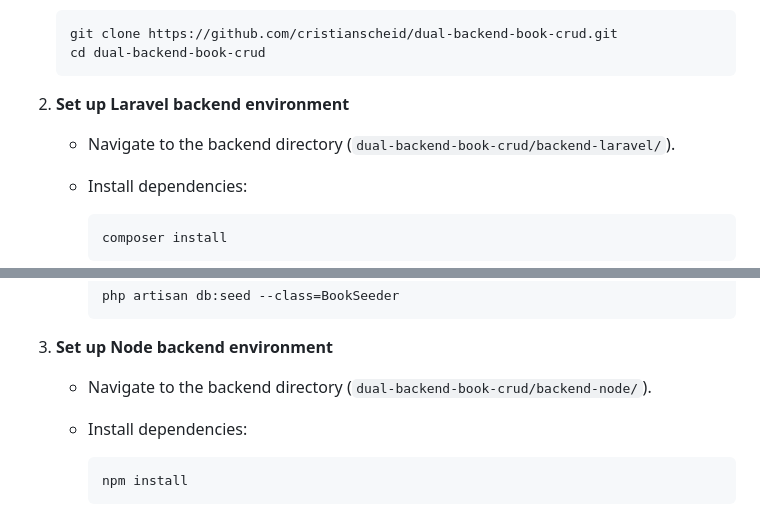
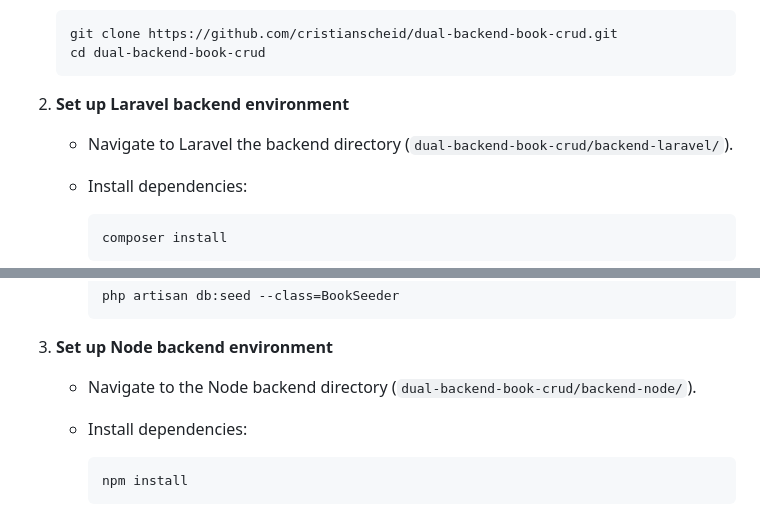
Before and after one commit to cristianscheid/dual-backend-book-crud, a Markdown page: README.md, 2 parts joined by grey strips. Rendered like a GitHub page.

````diff
--- a/README.md
+++ b/README.md
@@ -39,7 +39,7 @@ To get started with this project, follow the steps below:
 
 2. **Set up Laravel backend environment**
 
-   - Navigate to the backend directory (`dual-backend-book-crud/backend-laravel/`).
+   - Navigate to Laravel the backend directory (`dual-backend-book-crud/backend-laravel/`).
    - Install dependencies:
 
      ```
@@ -72,7 +72,7 @@ To get started with this project, follow the steps below:
 
 3. **Set up Node backend environment**
 
-   - Navigate to the backend directory (`dual-backend-book-crud/backend-node/`).
+   - Navigate to the Node backend directory (`dual-backend-book-crud/backend-node/`).
    - Install dependencies:
 
      ```
````
